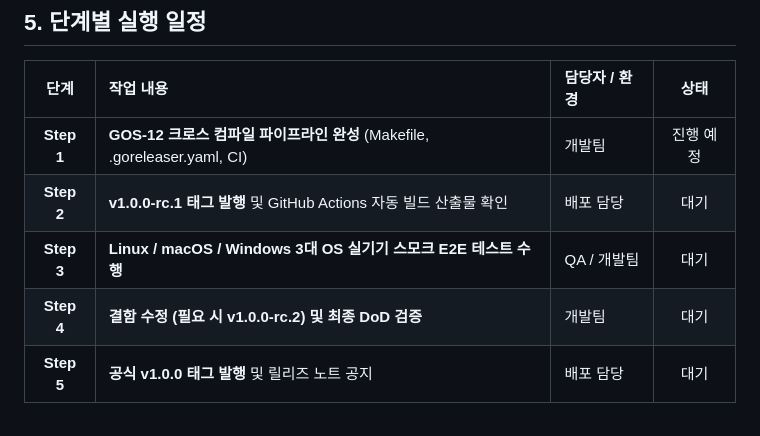
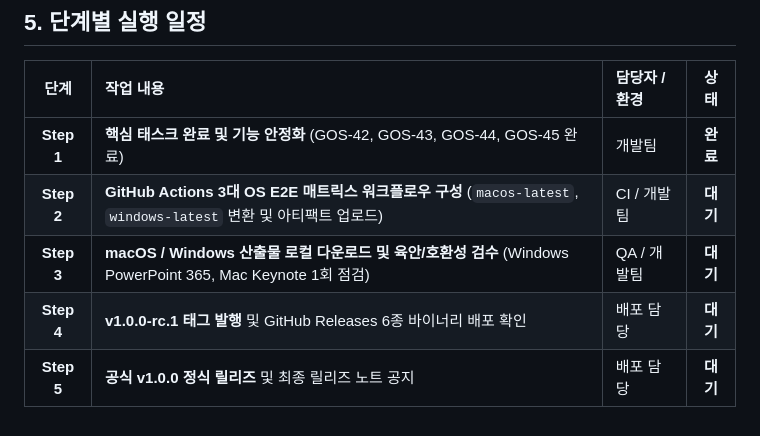
Before and after one commit to joincdream/goslide, a Markdown page: task/GOS-18.md, the part around one of its changes. Rendered like a GitHub page.

```diff
--- a/task/GOS-18.md
+++ b/task/GOS-18.md
@@ -125,8 +130,8 @@ Goslide는 Go 언어의 크로스 컴파일 기능 덕분에 단일 코드베이
 
 | 단계 | 작업 내용 | 담당자 / 환경 | 상태 |
 | :---: | :--- | :--- | :---: |
-| **Step 1** | **GOS-12 크로스 컴파일 파이프라인 완성** (Makefile, .goreleaser.yaml, CI) | 개발팀 | 진행 예정 |
-| **Step 2** | **v1.0.0-rc.1 태그 발행** 및 GitHub Actions 자동 빌드 산출물 확인 | 배포 담당 | 대기 |
-| **Step 3** | **Linux / macOS / Windows 3대 OS 실기기 스모크 E2E 테스트 수행** | QA / 개발팀 | 대기 |
-| **Step 4** | **결함 수정 (필요 시 v1.0.0-rc.2) 및 최종 DoD 검증** | 개발팀 | 대기 |
-| **Step 5** | **공식 v1.0.0 태그 발행** 및 릴리즈 노트 공지 | 배포 담당 | 대기 |
+| **Step 1** | **핵심 태스크 완료 및 기능 안정화** (GOS-42, GOS-43, GOS-44, GOS-45 완료) | 개발팀 | **완료** |
+| **Step 2** | **GitHub Actions 3대 OS E2E 매트릭스 워크플로우 구성** (`macos-latest`, `windows-latest` 변환 및 아티팩트 업로드) | CI / 개발팀 | **대기** |
+| **Step 3** | **macOS / Windows 산출물 로컬 다운로드 및 육안/호환성 검수** (Windows PowerPoint 365, Mac Keynote 1회 점검) | QA / 개발팀 | **대기** |
+| **Step 4** | **v1.0.0-rc.1 태그 발행** 및 GitHub Releases 6종 바이너리 배포 확인 | 배포 담당 | **대기** |
+| **Step 5** | **공식 v1.0.0 정식 릴리즈** 및 최종 릴리즈 노트 공지 | 배포 담당 | **대기** |
```
Also changed, not shown: other parts of task/GOS-18.md (+51 -46 lines), task/archive/GOS-43.md (added, +125 -0 lines).
